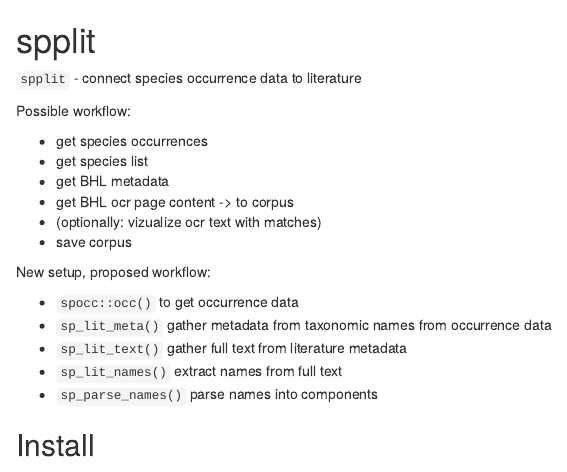
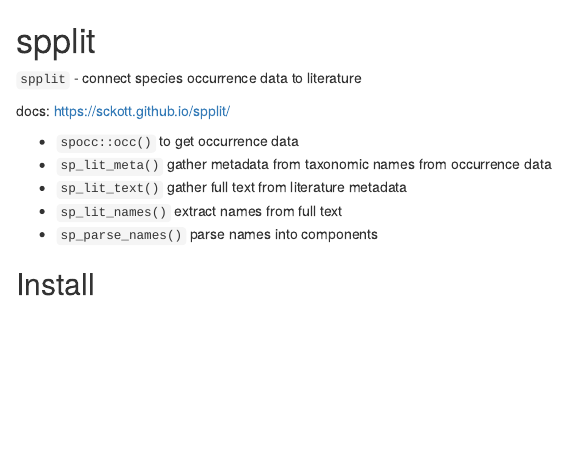
Before and after one commit to sckott/spplit, an R Markdown document (README.Rmd): the page in a window 1100 px wide, from its top. Rendered offline with R 4.5, knitr and Pandoc, with nearby package versions; badge pictures from the web are left out.

Commit message:
update readme, remove old test files

```diff
--- a/README.Rmd
+++ b/README.Rmd
@@ -13,20 +13,9 @@ knitr::opts_chunk$set(
 
 [![R-check](https://github.com/sckott/spplit/workflows/R-check/badge.svg)](https://github.com/sckott/spplit/actions/)
 
-
 `spplit` - connect species occurrence data to literature
 
-Possible workflow:
-
-* get species occurrences
-* get species list
-* get BHL metadata
-* get BHL ocr page content -> to corpus
-* (optionally: vizualize ocr text with matches)
-* save corpus
-
-
-New setup, proposed workflow:
+docs: <https://sckott.github.io/spplit/>
 
 * `spocc::occ()` to get occurrence data
 * `sp_lit_meta()` gather metadata from taxonomic names from occurrence data
```
Also changed, not shown: README.md, 2 other files.
